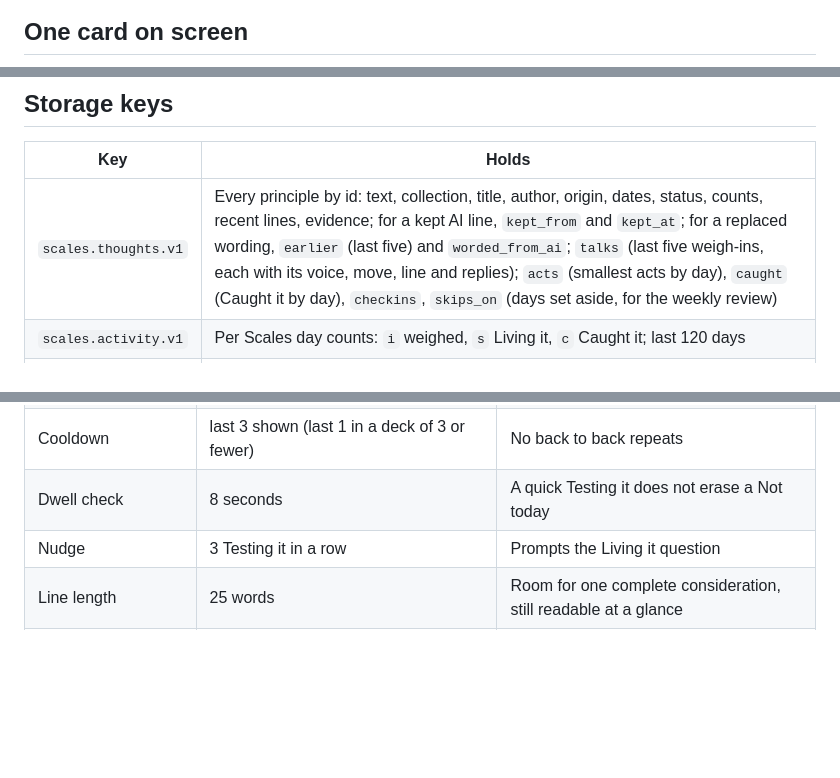
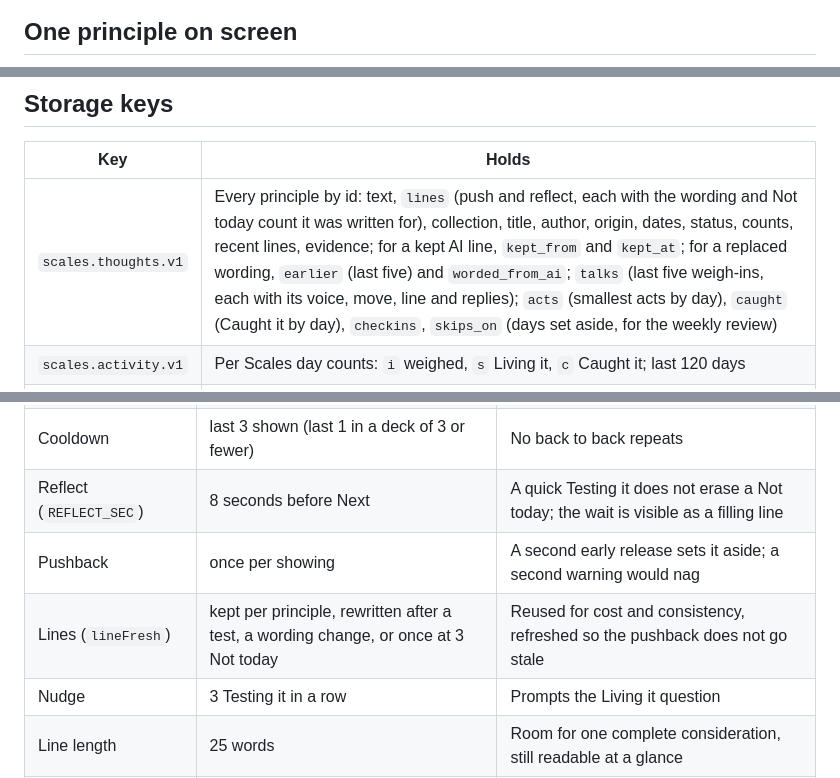
Before and after one commit to grahamdeno/scales, a Markdown page: docs/ARCHITECTURE.md, 3 parts joined by grey strips. Drawn GitHub-style; blank space fills up the shorter version.

````diff
--- a/docs/ARCHITECTURE.md
+++ b/docs/ARCHITECTURE.md
@@ -95,7 +98,7 @@ stateDiagram-v2
     Active --> [*]: Delete in Ledger
 ```
 
-## One card on screen
+## One principle on screen
 
 ```mermaid
 sequenceDiagram
@@ -129,7 +130,7 @@ sequenceDiagram
 
 | Key | Holds |
 |---|---|
-| `scales.thoughts.v1` | Every principle by id: text, collection, title, author, origin, dates, status, counts, recent lines, evidence; for a kept AI line, `kept_from` and `kept_at`; for a replaced wording, `earlier` (last five) and `worded_from_ai`; `talks` (last five weigh-ins, each with its voice, move, line and replies); `acts` (smallest acts by day), `caught` (Caught it by day), `checkins`, `skips_on` (days set aside, for the weekly review) |
+| `scales.thoughts.v1` | Every principle by id: text, `lines` (push and reflect, each with the wording and Not today count it was written for), collection, title, author, origin, dates, status, counts, recent lines, evidence; for a kept AI line, `kept_from` and `kept_at`; for a replaced wording, `earlier` (last five) and `worded_from_ai`; `talks` (last five weigh-ins, each with its voice, move, line and replies); `acts` (smallest acts by day), `caught` (Caught it by day), `checkins`, `skips_on` (days set aside, for the weekly review) |
 | `scales.activity.v1` | Per Scales day counts: `i` weighed, `s` Living it, `c` Caught it; last 120 days |
 | `scales.prefs.v1` | Today's set (`day`: moves, focus, check-in), set size, the Testing it count, the week's review state, look, rest length, Show where it came from, AI lines on or off, chosen voices and names added, the collection key, Show anyway's day, first-use tip seen |
 | `scales.apikey.v1` | Anthropic API key, only if saved |
@@ -151,7 +152,9 @@ sequenceDiagram
 | Press and hold to edit | 550 ms | Longer than a tap, shorter than a deliberate wait |
 | Front of the stack | once per Not today | Most avoided first, then longest waiting since last shown |
 | Cooldown | last 3 shown (last 1 in a deck of 3 or fewer) | No back to back repeats |
-| Dwell check | 8 seconds | A quick Testing it does not erase a Not today |
+| Reflect (`REFLECT_SEC`) | 8 seconds before Next | A quick Testing it does not erase a Not today; the wait is visible as a filling line |
+| Pushback | once per showing | A second early release sets it aside; a second warning would nag |
+| Lines (`lineFresh`) | kept per principle, rewritten after a test, a wording change, or once at 3 Not today | Reused for cost and consistency, refreshed so the pushback does not go stale |
 | Nudge | 3 Testing it in a row | Prompts the Living it question |
 | Line length | 25 words | Room for one complete consideration, still readable at a glance |
 | Model output budget | 1024 tokens | The model may reason before answering, and reasoning counts against the budget |
````
Also changed, not shown: other parts of docs/ARCHITECTURE.md (+20 -19 lines), README.md (+18 -11 lines), docs/deck-push.png (added), docs/deck-reflect.png (added), docs/deck.png, 4 other files.
